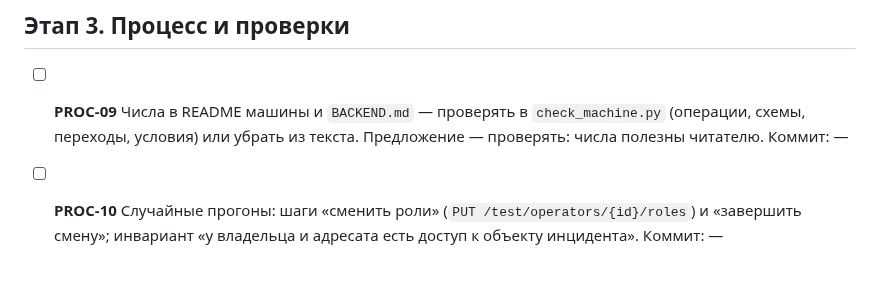
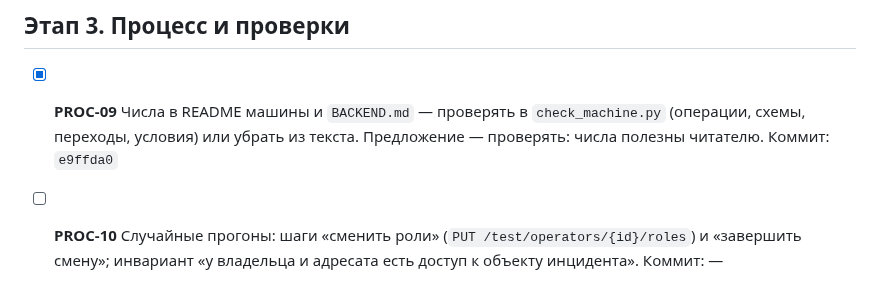
Before and after one commit to soulhome2/IM, a Markdown page: reviews/2026-10-06/plan.md, the part around the change. Drawn GitHub-style.

Commit message:
План 2026-10-06: PROC-09
Co-Authored-By: Claude Opus 5.5 <noreply@anthropic.com>

```diff
--- a/reviews/2026-10-06/plan.md
+++ b/reviews/2026-10-06/plan.md
@@ -31,5 +31,5 @@
 
 ## Этап 3. Процесс и проверки
 
-- [ ] **PROC-09** Числа в README машины и `BACKEND.md` — проверять в `check_machine.py` (операции, схемы, переходы, условия) или убрать из текста. Предложение — проверять: числа полезны читателю. Коммит: —
+- [x] **PROC-09** Числа в README машины и `BACKEND.md` — проверять в `check_machine.py` (операции, схемы, переходы, условия) или убрать из текста. Предложение — проверять: числа полезны читателю. Коммит: `e9ffda0`
 - [ ] **PROC-10** Случайные прогоны: шаги «сменить роли» (`PUT /test/operators/{id}/roles`) и «завершить смену»; инвариант «у владельца и адресата есть доступ к объекту инцидента». Коммит: —
```
